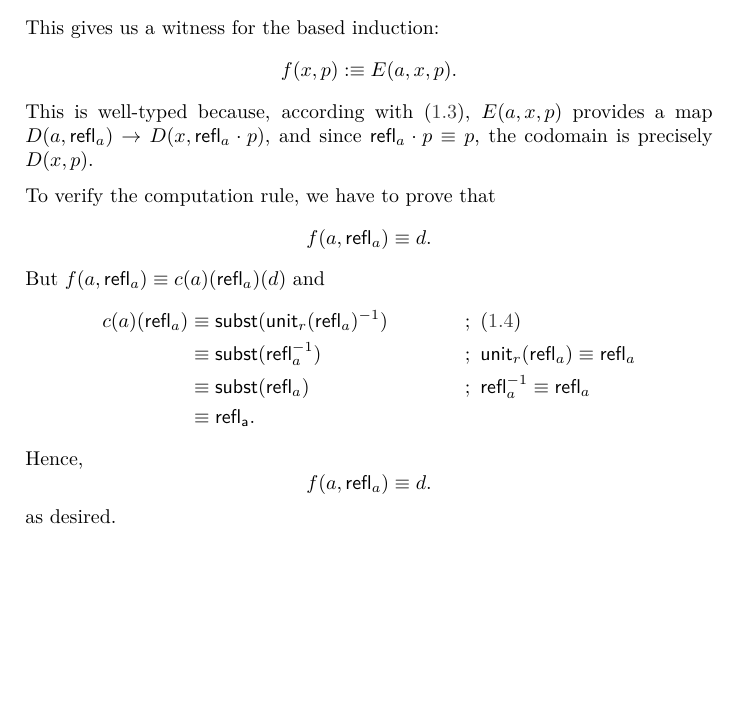
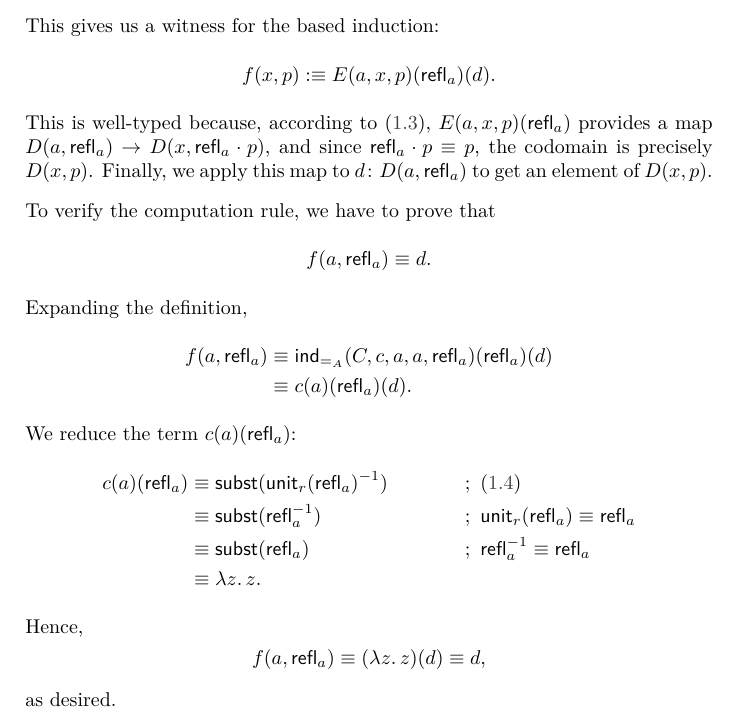
Before and after one commit to LeandroCaniglia/Type_Theory, a LaTeX thesis (0-Type-Theory.tex, which reads 1-Preliminary-concepts.tex): part of page 38 of 41 before the commit and part of page 38 of 42 after it, cut so that both start at the same text, the shorter picture padded with empty space. Compiled offline with pdfLaTeX.

Commit message:
Path induction equivalence fixes.

```diff
--- a/1-Preliminary-concepts.tex
+++ b/1-Preliminary-concepts.tex
@@ -1626,15 +1626,21 @@ In particular, if $b\equiv a$, then $\fun{refl}_a\colon a\eq Ab$.
     \]
     This gives us a witness for the based induction:
     \[
-        f(x, p)\defeq E(a,x,p).
-    \]
-    This is well-typed because, according with \eqref{eq:ind-domain-function}, $E(a,x,p)$ provides a map $D(a,\fun{refl}_a)\to D(x,\fun{refl}_a\cdot p)$, and since $\fun{refl}_a\cdot p\equiv p$, the codomain is precisely $D(x,p)$.
+        f(x,p)\defeq E(a,x,p)(\fun{refl}_a)(d).
+    \]
+    This is well-typed because, according to \eqref{eq:ind-domain-function},  $E(a,x,p)(\fun{refl}_a)$ provides a map  $D(a,\fun{refl}_a)\to D(x,\fun{refl}_a\cdot p)$, and since  $\fun{refl}_a\cdot p\equiv p$, the codomain is precisely  $D(x,p)$. Finally, we apply this map to $d\colon D(a,\fun{refl}_a)$ to get an element of $D(x,p)$.
 
     To verify the computation rule, we have to prove that
     \[
         f(a,\fun{refl}_a)\equiv d.
     \]
-    But $f(a,\fun{refl}_a)\equiv c(a)(\fun{refl}_a)(d)$ and
+    Expanding the definition,
+    \begin{align*}
+        f(a,\fun{refl}_a)
+            &\equiv\fun{ind}_{\eq A}(C,c,a,a,\fun{refl}_a)(\fun{refl}_a)(d)\\
+            &\equiv c(a)(\fun{refl}_a)(d).
+    \end{align*}
+    We reduce the term  $c(a)(\fun{refl}_a)$:
     \begin{align*}
         c(a)(\fun{refl}_a)
             &\equiv\fun{subst}(\fun{unit}_r(\fun{refl}_a)^{-1})
@@ -1643,11 +1649,11 @@ In particular, if $b\equiv a$, then $\fun{refl}_a\colon a\eq Ab$.
                 &&;\ \fun{unit}_r(\fun{refl}_a)\equiv\fun{refl}_a\\
             &\equiv\fun{subst}(\fun{refl}_a)
                 &&;\ \fun{refl}_a^{-1}\equiv\fun{refl}_a\\
-            &\equiv\fun{refl_a}.
+            &\equiv\lambda z.\,z.
     \end{align*}
     Hence,
     \[
-        f(a,\fun{refl}_a)\equiv d.
+        f(a,\fun{refl}_a)\equiv (\lambda z.\,z)(d) \equiv d,
     \]
     as desired.
 \end{lpar}
```
Also changed, not shown: 1-Preliminary-concepts.tex (16 more changed lines).
